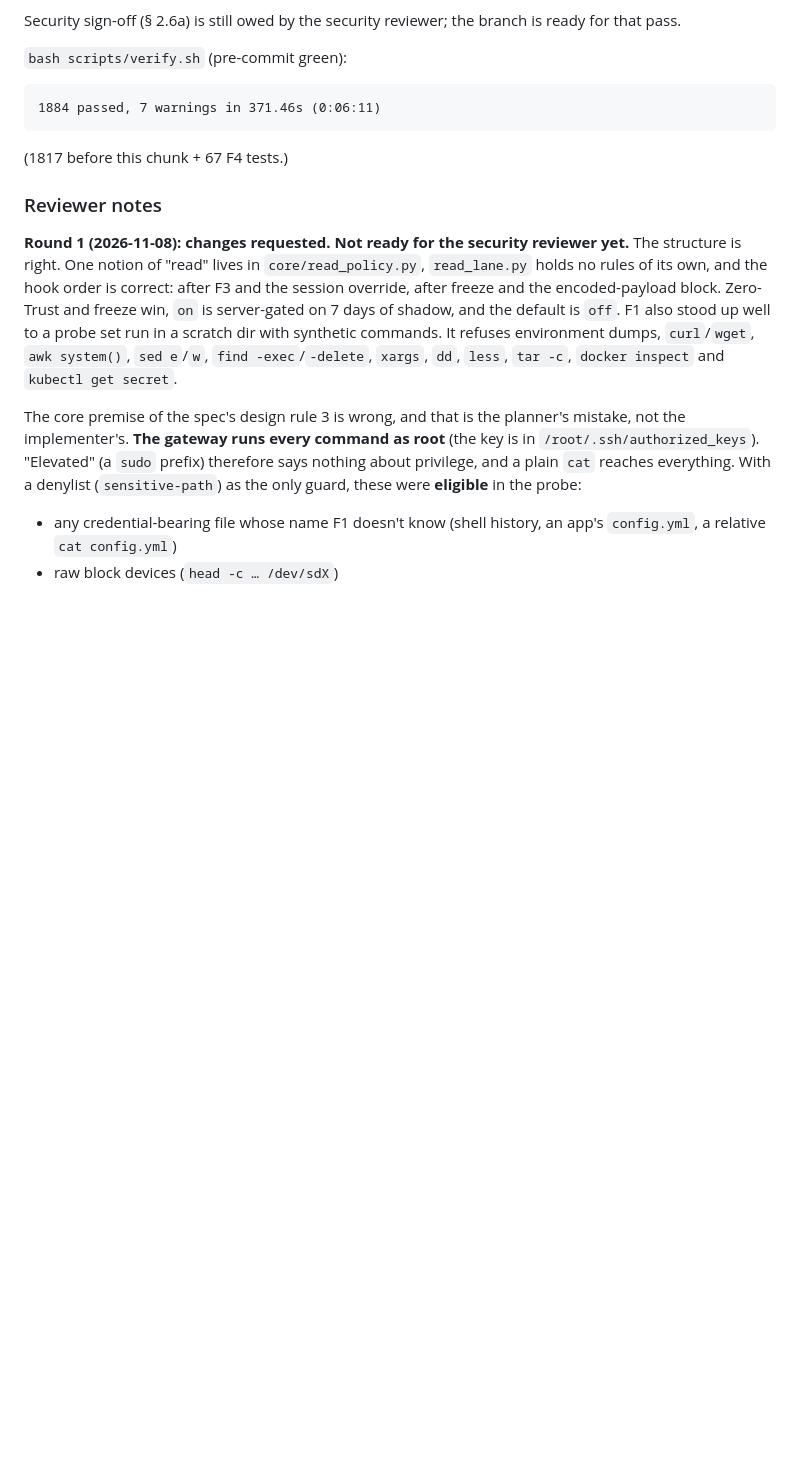
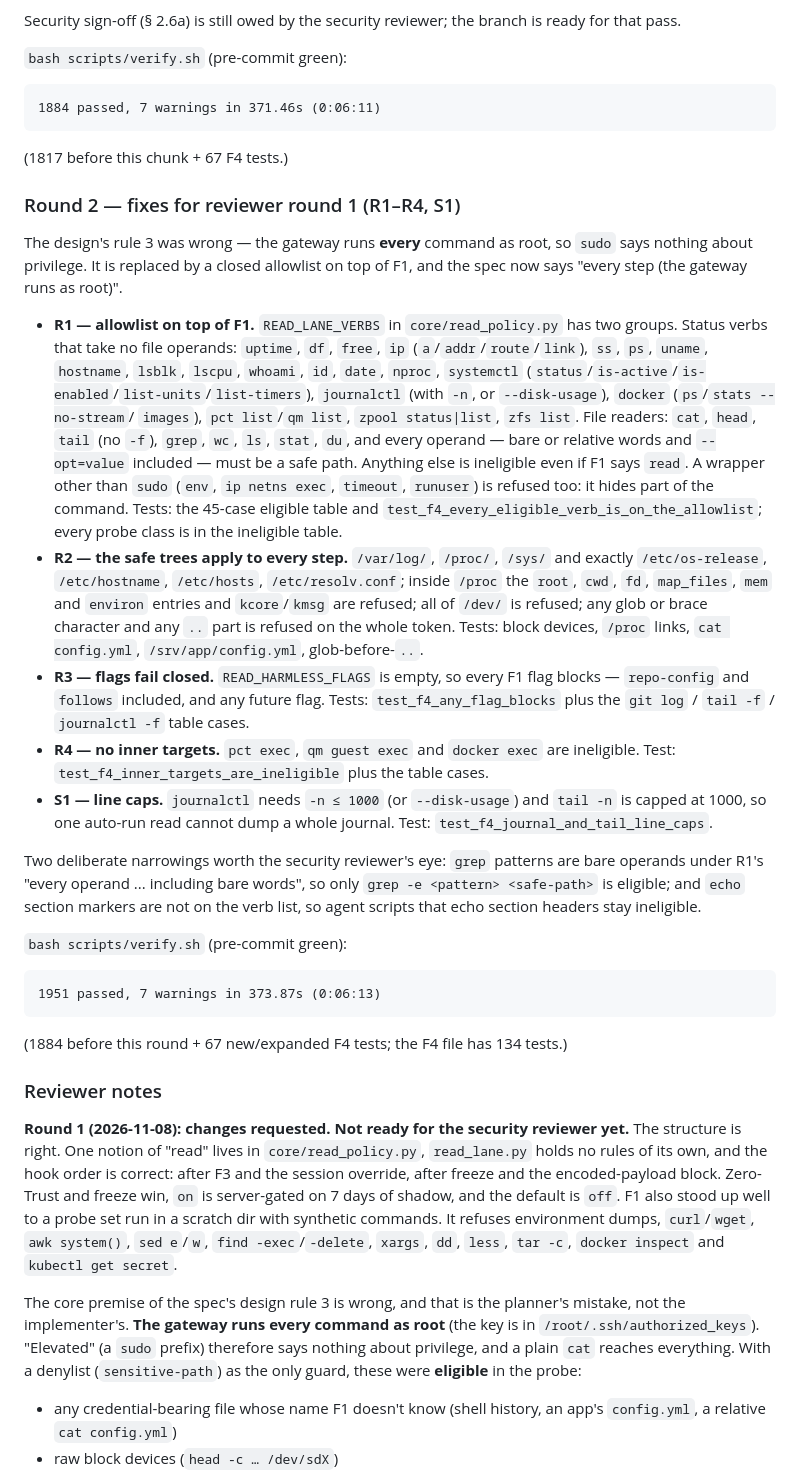
Before and after one commit to fruitsky/eshu-gateway, a Markdown page: docs/features/FEATURE_PLAN.md, the part around one of its changes. Drawn GitHub-style; blank space fills up the shorter version.

Commit message:
docs(features): update the F4 design rule and add the round-2 notes
Design rule 3 now says every step (the gateway runs as root); the allowlist,
no-inner-target and line-cap rules are in the design. Round 2 lists each fix
with its tests and the 1951-passed gate line.

Co-Authored-By: deepseek-flash <noreply@deepseek.com>

````diff
--- a/docs/features/FEATURE_PLAN.md
+++ b/docs/features/FEATURE_PLAN.md
@@ -1582,6 +1594,59 @@ is ready for that pass.
 
 (1817 before this chunk + 67 F4 tests.)
 
+
+### Round 2 — fixes for reviewer round 1 (R1–R4, S1)
+
+The design's rule 3 was wrong — the gateway runs **every** command as root, so
+`sudo` says nothing about privilege. It is replaced by a closed allowlist on
+top of F1, and the spec now says "every step (the gateway runs as root)".
+
+* **R1 — allowlist on top of F1.** `READ_LANE_VERBS` in `core/read_policy.py`
+  has two groups. Status verbs that take no file operands: `uptime`, `df`,
+  `free`, `ip` (`a`/`addr`/`route`/`link`), `ss`, `ps`, `uname`, `hostname`,
+  `lsblk`, `lscpu`, `whoami`, `id`, `date`, `nproc`, `systemctl`
+  (`status`/`is-active`/`is-enabled`/`list-units`/`list-timers`), `journalctl`
+  (with `-n`, or `--disk-usage`), `docker` (`ps`/`stats --no-stream`/
+  `images`), `pct list`/`qm list`, `zpool status|list`, `zfs list`. File
+  readers: `cat`, `head`, `tail` (no `-f`), `grep`, `wc`, `ls`, `stat`, `du`,
+  and every operand — bare or relative words and `--opt=value` included —
+  must be a safe path. Anything else is ineligible even if F1 says `read`.
+  A wrapper other than `sudo` (`env`, `ip netns exec`, `timeout`, `runuser`)
+  is refused too: it hides part of the command. Tests: the 45-case eligible
+  table and `test_f4_every_eligible_verb_is_on_the_allowlist`; every probe
+  class is in the ineligible table.
+* **R2 — the safe trees apply to every step.** `/var/log/`, `/proc/`, `/sys/`
+  and exactly `/etc/os-release`, `/etc/hostname`, `/etc/hosts`,
+  `/etc/resolv.conf`; inside `/proc` the `root`, `cwd`, `fd`, `map_files`,
+  `mem` and `environ` entries and `kcore`/`kmsg` are refused; all of `/dev/`
+  is refused; any glob or brace character and any `..` part is refused on the
+  whole token. Tests: block devices, `/proc` links, `cat config.yml`,
+  `/srv/app/config.yml`, glob-before-`..`.
+* **R3 — flags fail closed.** `READ_HARMLESS_FLAGS` is empty, so every F1
+  flag blocks — `repo-config` and `follows` included, and any future flag.
+  Tests: `test_f4_any_flag_blocks` plus the `git log` / `tail -f` /
+  `journalctl -f` table cases.
+* **R4 — no inner targets.** `pct exec`, `qm guest exec` and `docker exec`
+  are ineligible. Test: `test_f4_inner_targets_are_ineligible` plus the table
+  cases.
+* **S1 — line caps.** `journalctl` needs `-n ≤ 1000` (or `--disk-usage`) and
+  `tail -n` is capped at 1000, so one auto-run read cannot dump a whole
+  journal. Test: `test_f4_journal_and_tail_line_caps`.
+
+Two deliberate narrowings worth the security reviewer's eye: `grep` patterns
+are bare operands under R1's "every operand ... including bare words", so only
+`grep -e <pattern> <safe-path>` is eligible; and `echo` section markers are
+not on the verb list, so agent scripts that echo section headers stay
+ineligible.
+
+`bash scripts/verify.sh` (pre-commit green):
+
+```
+1951 passed, 7 warnings in 373.87s (0:06:13)
+```
+
+(1884 before this round + 67 new/expanded F4 tests; the F4 file has
+134 tests.)
 
 ### Reviewer notes
 
````
Also changed, not shown: other parts of docs/features/FEATURE_PLAN.md (+18 -6 lines).
